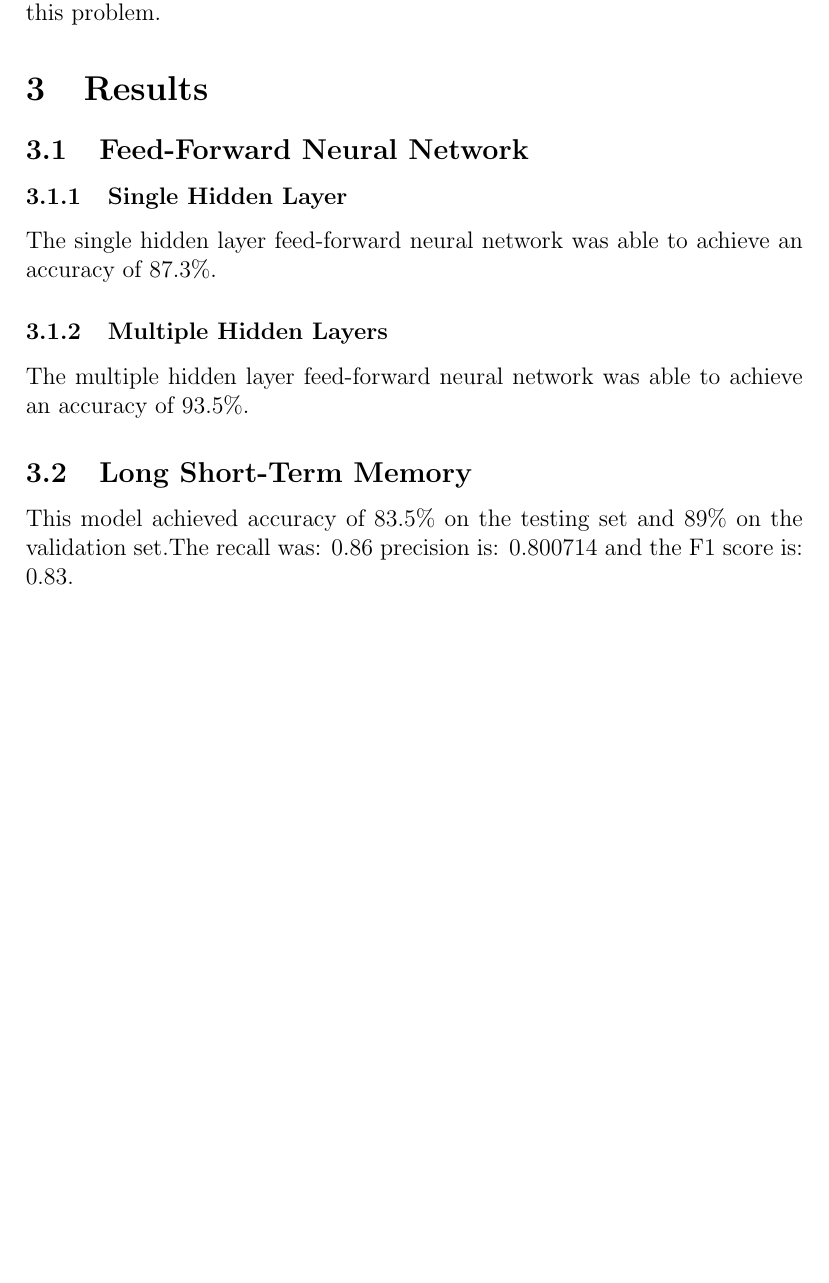
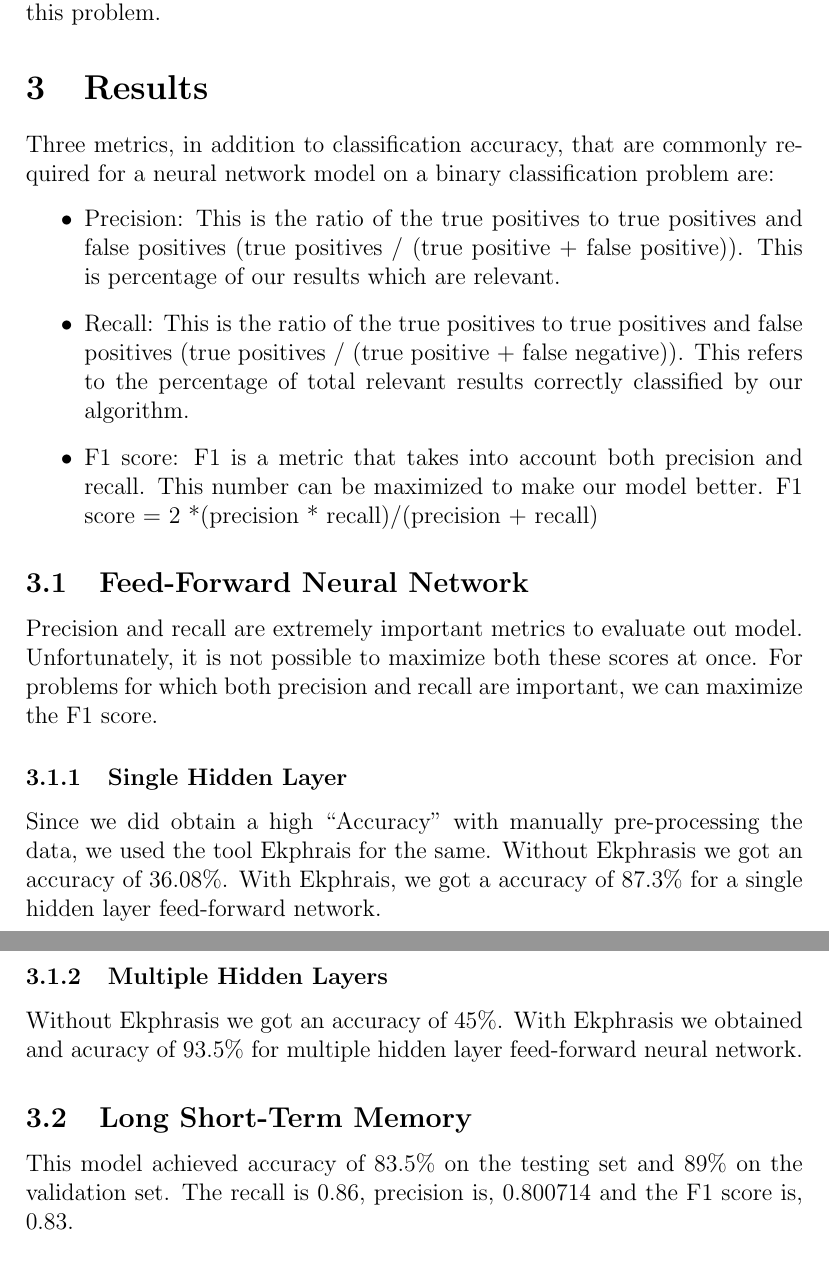
Before and after one commit to dtomassi/ECS289G, a LaTeX paper (paper/main.tex, which reads paper/results.tex): part of page 5 of 9 before the commit and two parts of pages 5 and 6 of 9 after it, the two joined at a grey line, cut so that both start at the same text, the shorter picture padded with empty space. Compiled offline with pdfLaTeX.

Commit message:
Add files via upload
added description of recall, precision and f1 score. added results for pre-processing without Ekphrasis

```diff
--- a/paper/results.tex
+++ b/paper/results.tex
@@ -1,13 +1,18 @@
 \section{Results}
 \label{sec:results}
+Three metrics, in addition to classification accuracy, that are commonly required for a neural network model on a binary classification problem are:
+\begin{itemize}
+\item Precision: This is the ratio of the true positives to true positives and false positives (true positives / (true positive + false positive)). This is percentage of our results which are relevant.
+\item Recall: This is the ratio of the true positives to true positives and false positives (true positives / (true positive + false negative)). This refers to the percentage of total relevant results correctly classified by our algorithm.
+\item F1 score: F1 is a metric that takes into account both precision and recall. This number can be maximized to make our model better. F1 score = $2$ *(precision * recall)/(precision + recall)
+\end{itemize}
+\subsection{Feed-Forward Neural Network}
+Precision and recall are extremely important metrics to evaluate out model. Unfortunately, it is not possible to maximize both these scores at once. For problems for which both precision and recall are important, we can maximize the F1 score.
 
-\subsection{Feed-Forward Neural Network}
+\subsubsection{Single Hidden Layer} Since we did obtain a high ``Accuracy'' with manually pre-processing the data, we used the tool Ekphrais for the same. Without Ekphrasis we got an accuracy of $36.08$\%. With Ekphrais, we got a accuracy of $87.3$\% for a single hidden layer feed-forward network.
 
-\subsubsection{Single Hidden Layer} The single hidden layer
-feed-forward neural network was able to achieve an accuracy of 87.3\%.
-
-\subsubsection{Multiple Hidden Layers} The multiple hidden layer
-feed-forward neural network was able to achieve an accuracy of 93.5\%.
+\subsubsection{Multiple Hidden Layers} Without Ekphrasis we got an accuracy of $45$\%. With Ekphrasis we obtained and acuracy of $93.5$\% for multiple hidden layer
+feed-forward neural network.
 
 \subsection{Long Short-Term Memory}
-This model achieved accuracy of 83.5\% on the testing set and 89\% on the validation set.The recall was: 0.86  precision is: 0.800714 and the F1 score is: 0.83.
+This model achieved accuracy of $83.5$\% on the testing set and $89$\% on the validation set. The recall is  $0.86$, precision is, $0.800714$ and the F1 score is, $0.83$.
```
